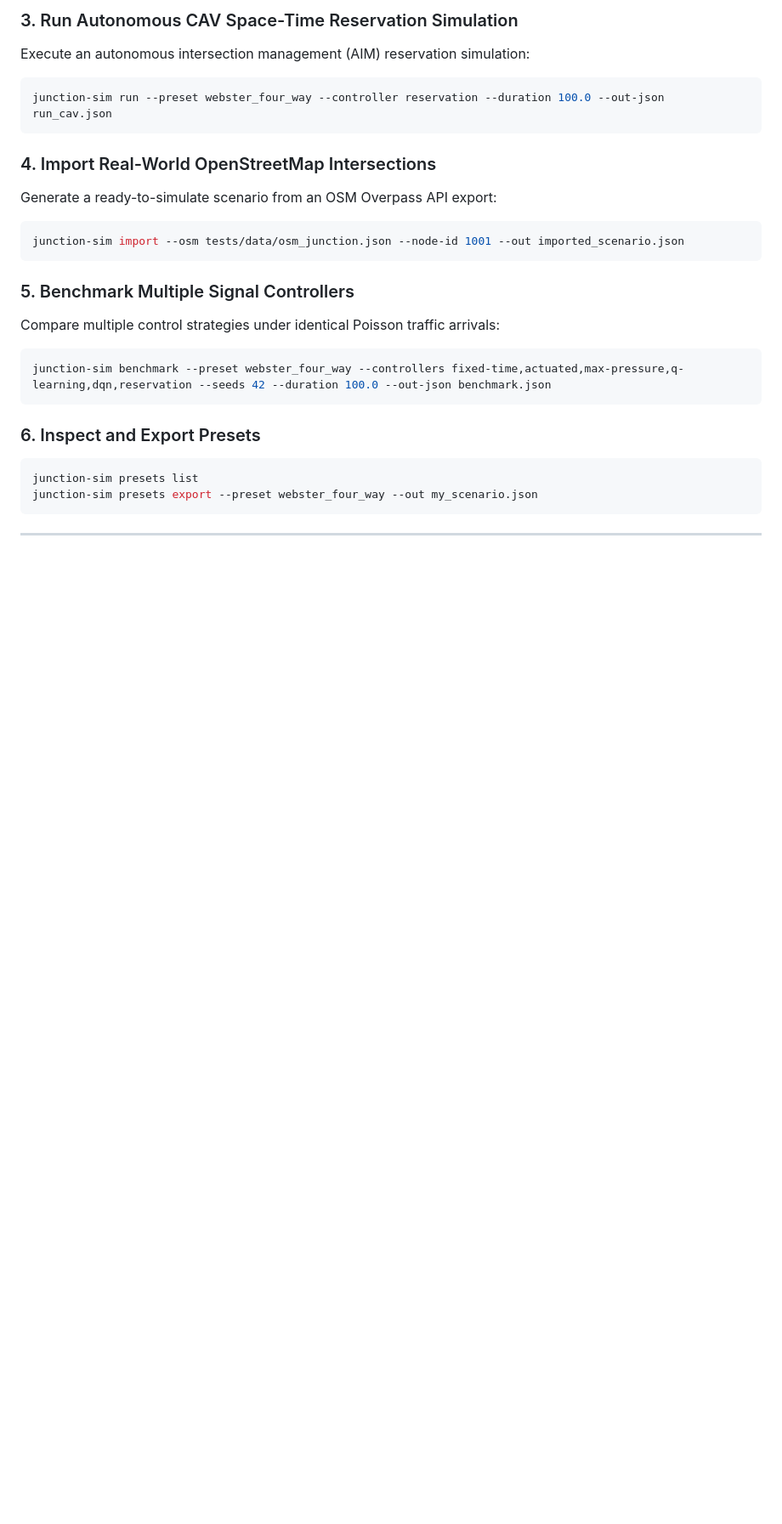
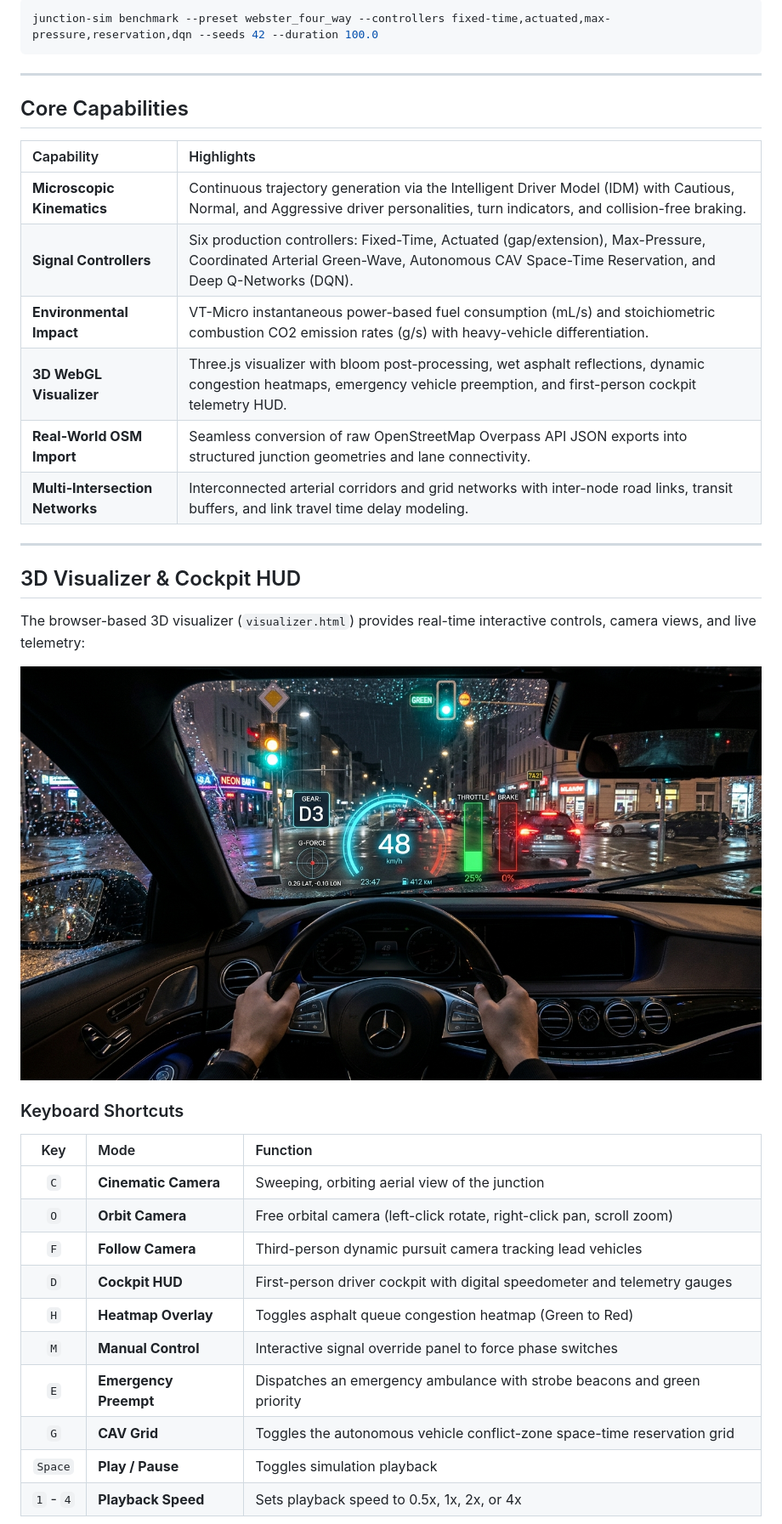
Before and after one commit to Bor-Code/Junction-Sim, a Markdown page: README.md, the part around one of its changes. Shown at 85% size. GitHub-like rendering; blank space fills up the shorter version.

````diff
--- a/README.md
+++ b/README.md
@@ -147,33 +45,39 @@ junction-sim train --preset webster_four_way --algorithm q-learning --episodes 5
-### 3. Run Autonomous CAV Space-Time Reservation Simulation
-
-Execute an autonomous intersection management (AIM) reservation simulation:
-
-```bash
-junction-sim run --preset webster_four_way --controller reservation --duration 100.0 --out-json run_cav.json
-```
-
-### 4. Import Real-World OpenStreetMap Intersections
-
-Generate a ready-to-simulate scenario from an OSM Overpass API export:
-
-```bash
-junction-sim import --osm tests/data/osm_junction.json --node-id 1001 --out imported_scenario.json
-```
-
-### 5. Benchmark Multiple Signal Controllers
-
-Compare multiple control strategies under identical Poisson traffic arrivals:
-
-```bash
-junction-sim benchmark --preset webster_four_way --controllers fixed-time,actuated,max-pressure,q-learning,dqn,reservation --seeds 42 --duration 100.0 --out-json benchmark.json
-```
-
-### 6. Inspect and Export Presets
-
-```bash
-junction-sim presets list
-junction-sim presets export --preset webster_four_way --out my_scenario.json
+junction-sim benchmark --preset webster_four_way --controllers fixed-time,actuated,max-pressure,reservation,dqn --seeds 42 --duration 100.0
 ```
 
 ---
 
+## Core Capabilities
+
+| Capability | Highlights |
+| :--- | :--- |
+| **Microscopic Kinematics** | Continuous trajectory generation via the Intelligent Driver Model (IDM) with Cautious, Normal, and Aggressive driver personalities, turn indicators, and collision-free braking. |
+| **Signal Controllers** | Six production controllers: Fixed-Time, Actuated (gap/extension), Max-Pressure, Coordinated Arterial Green-Wave, Autonomous CAV Space-Time Reservation, and Deep Q-Networks (DQN). |
+| **Environmental Impact** | VT-Micro instantaneous power-based fuel consumption (mL/s) and stoichiometric combustion CO2 emission rates (g/s) with heavy-vehicle differentiation. |
+| **3D WebGL Visualizer** | Three.js visualizer with bloom post-processing, wet asphalt reflections, dynamic congestion heatmaps, emergency vehicle preemption, and first-person cockpit telemetry HUD. |
+| **Real-World OSM Import** | Seamless conversion of raw OpenStreetMap Overpass API JSON exports into structured junction geometries and lane connectivity. |
+| **Multi-Intersection Networks** | Interconnected arterial corridors and grid networks with inter-node road links, transit buffers, and link travel time delay modeling. |
+
+---
+
+## 3D Visualizer & Cockpit HUD
+
+The browser-based 3D visualizer (`visualizer.html`) provides real-time interactive controls, camera views, and live telemetry:
+
+![Cockpit HUD Telemetry with Speedometer and Dynamic Gauges](docs/assets/cockpit_hud_showcase.jpg)
+
+### Keyboard Shortcuts
+
+| Key | Mode | Function |
+| :---: | :--- | :--- |
+| `C` | **Cinematic Camera** | Sweeping, orbiting aerial view of the junction |
+| `O` | **Orbit Camera** | Free orbital camera (left-click rotate, right-click pan, scroll zoom) |
+| `F` | **Follow Camera** | Third-person dynamic pursuit camera tracking lead vehicles |
+| `D` | **Cockpit HUD** | First-person driver cockpit with digital speedometer and telemetry gauges |
+| `H` | **Heatmap Overlay** | Toggles asphalt queue congestion heatmap (Green to Red) |
+| `M` | **Manual Control** | Interactive signal override panel to force phase switches |
+| `E` | **Emergency Preempt** | Dispatches an emergency ambulance with strobe beacons and green priority |
+| `G` | **CAV Grid** | Toggles the autonomous vehicle conflict-zone space-time reservation grid |
+| `Space` | **Play / Pause** | Toggles simulation playback |
+| `1` - `4` | **Playback Speed** | Sets playback speed to 0.5x, 1x, 2x, or 4x |
+
````
Also changed, not shown: other parts of README.md (+52 -136 lines).
